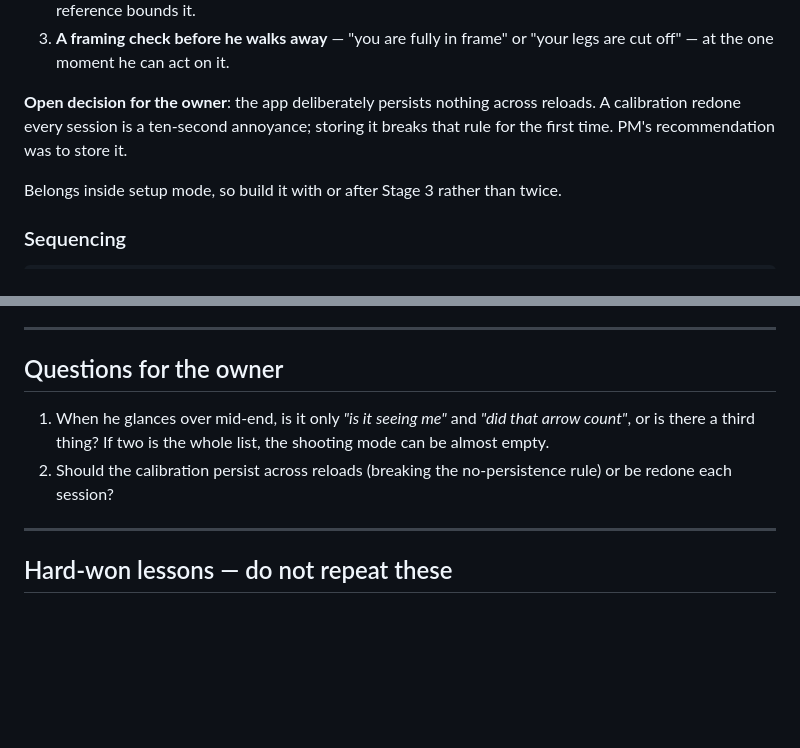
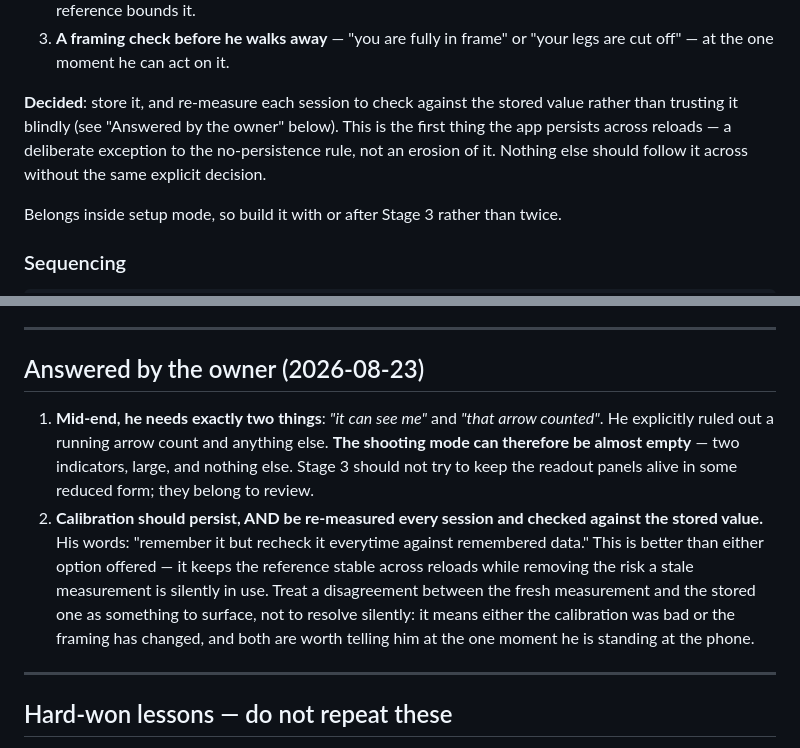
Before and after one commit to cuicuocua/archery-form-coach, a Markdown page: HANDOVER.md, 2 parts joined by grey strips. Drawn GitHub-style; blank space fills up the shorter version.

Commit message:
Record the owner's answers; make HANDOVER.md discoverable
Two open questions are now decided: mid-end needs exactly two cues, and
calibration persists but is re-checked each session against the stored
value.

HANDOVER.md told a new session to read CLAUDE.md and README.md first,
but neither mentioned it existed, so the prescribed reading order never
led to it.

Co-Authored-By: Claude Opus 5 <noreply@anthropic.com>

```diff
--- a/HANDOVER.md
+++ b/HANDOVER.md
@@ -144,9 +144,11 @@ Three uses, in order of value:
 3. **A framing check before he walks away** — "you are fully in frame" or "your
    legs are cut off" — at the one moment he can act on it.
 
-**Open decision for the owner**: the app deliberately persists nothing across
-reloads. A calibration redone every session is a ten-second annoyance; storing
-it breaks that rule for the first time. PM's recommendation was to store it.
+**Decided**: store it, and re-measure each session to check against the stored
+value rather than trusting it blindly (see "Answered by the owner" below). This
+is the first thing the app persists across reloads — a deliberate exception to
+the no-persistence rule, not an erosion of it. Nothing else should follow it
+across without the same explicit decision.
 
 Belongs inside setup mode, so build it with or after Stage 3 rather than twice.
 
@@ -183,13 +185,21 @@ Stage 1 can run in parallel with anything. Stages 2–4 are best done in order;
 
 ---
 
-## Questions for the owner
+## Answered by the owner (2026-08-23)
 
-1. When he glances over mid-end, is it only *"is it seeing me"* and *"did that
-   arrow count"*, or is there a third thing? If two is the whole list, the
-   shooting mode can be almost empty.
-2. Should the calibration persist across reloads (breaking the no-persistence
-   rule) or be redone each session?
+1. **Mid-end, he needs exactly two things**: *"it can see me"* and *"that arrow
+   counted"*. He explicitly ruled out a running arrow count and anything else.
+   **The shooting mode can therefore be almost empty** — two indicators, large,
+   and nothing else. Stage 3 should not try to keep the readout panels alive in
+   some reduced form; they belong to review.
+2. **Calibration should persist, AND be re-measured every session and checked
+   against the stored value.** His words: "remember it but recheck it everytime
+   against remembered data." This is better than either option offered — it
+   keeps the reference stable across reloads while removing the risk a stale
+   measurement is silently in use. Treat a disagreement between the fresh
+   measurement and the stored one as something to surface, not to resolve
+   silently: it means either the calibration was bad or the framing has changed,
+   and both are worth telling him at the one moment he is standing at the phone.
 
 ---
 
```
Also changed, not shown: CLAUDE.md (+2 -0 lines), README.md (+2 -0 lines).
